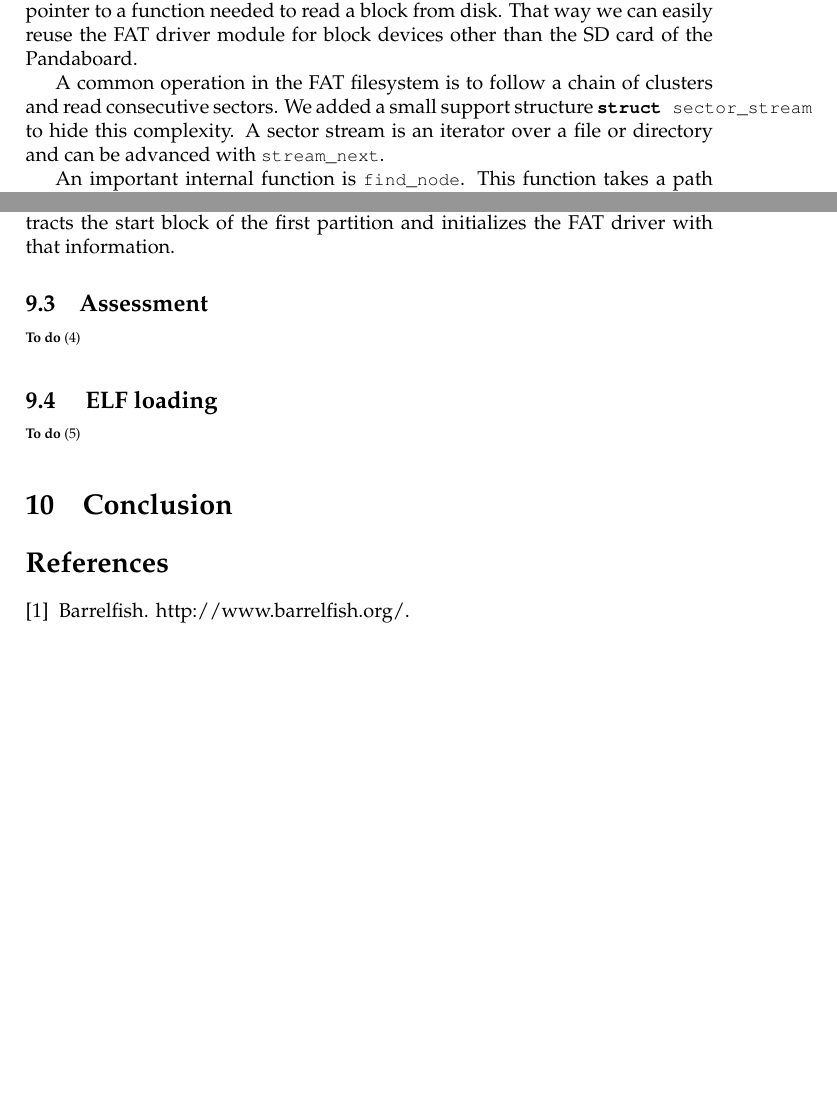
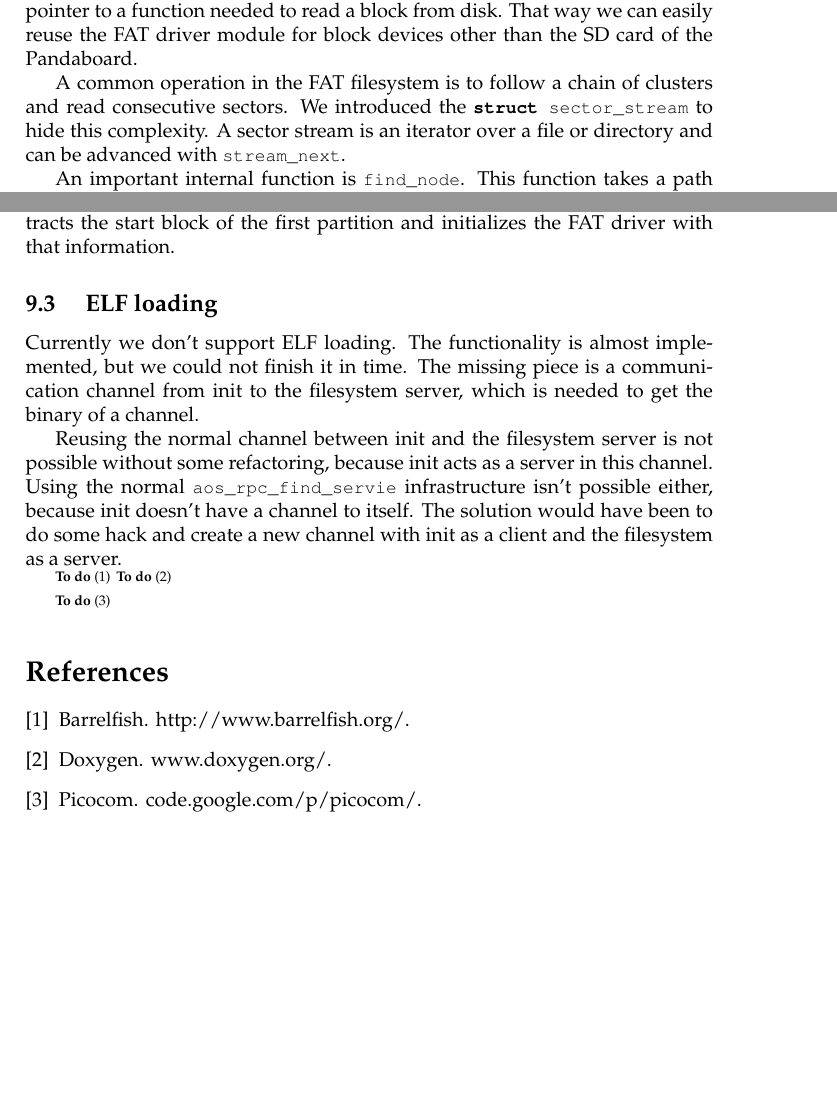
Before and after one commit to romasch/aos_project, a LaTeX document (m2/report/report.tex, which reads m2/report/references.bib): two parts of pages 12 and 13 of 14, joined at a grey line, cut so that both start at the same text, the shorter picture padded with empty space. Compiled offline with pdfLaTeX.

Commit message:
Added some references and more fixes.

```diff
--- a/m2/report/references.bib
+++ b/m2/report/references.bib
@@ -2,3 +2,12 @@
 title = {Barrelfish},
 note = {http://www.barrelfish.org/}
 }
+@misc {web:doxygen,
+title = {Doxygen},
+note = {www.doxygen.org/}
+}
+
+@misc {web:picocom,
+title = {Picocom},
+note = {code.google.com/p/picocom/}
+}
--- a/m2/report/report.tex
+++ b/m2/report/report.tex
@@ -563,7 +564,7 @@ We also store a pointer to a function needed to read a block from disk.
 That way we can easily reuse the FAT driver module for block devices other than the SD card of the Pandaboard.
 
 A common operation in the FAT filesystem is to follow a chain of clusters and read consecutive sectors.
-We added a small support structure \lstinline!struct sector_stream! to hide this complexity.
+We introduced the \lstinline!struct sector_stream! to hide this complexity.
 A sector stream is an iterator over a file or directory and can be advanced with \lstinline!stream_next!.
 
 An important internal function is \lstinline!find_node!.
@@ -584,13 +584,22 @@ To send the byte buffer back to the client we make use of the bulk transfer mech
 When closing a file we just discard the information collected during the open phase.
 
 \subsection{Partition tables}
-
 Due to the fact that Windows couldn't create an SD card without a partition table we had to add some rudimentary support for it.
 The filesystem server loads the partition table and looks at the first partition table entry.
 It then extracts the start block of the first partition and initializes the FAT driver with that information.
 
-\subsection{Assessment}
-\todo{Write assessment}
+\subsection{ ELF loading}
+
+Currently we don't support ELF loading.
+The functionality is almost implemented, but we could not finish it in time.
+The missing piece is a communication channel from init to the filesystem server, which is needed to get the binary of a channel.
+
+Reusing the normal channel between init and the filesystem server is not possible without some refactoring, because init acts as a server in this channel.
+Using the normal \lstinline!aos_rpc_find_servie! infrastructure isn't possible either, because init doesn't have a channel to itself.
+The solution would have been to do some hack and create a new channel with init as a client and the filesystem as a server.
+
+\todo {Write assessment}
+\todo {Implement ELF loading}
 
 % - filesystem code in aos\_support/fat32.c
 % - handler in mmchs/filesystem\_server.c
@@ -598,11 +607,8 @@ It then extracts the start block of the first partition and initializes the FAT
 % - some support for partition tables
 % - Performance improvements: sequential read? cached FAT? bulk transfer?
 
-\subsection{ ELF loading}
-
-\todo {Implement ELF loading}
-
-\section{Conclusion}
+% \section{Conclusion}
+\todo{Conclusion?}
 
 \begin{flushleft}
 {{{
```
Also changed, not shown: m2/report/report.tex (10 more changed lines).
